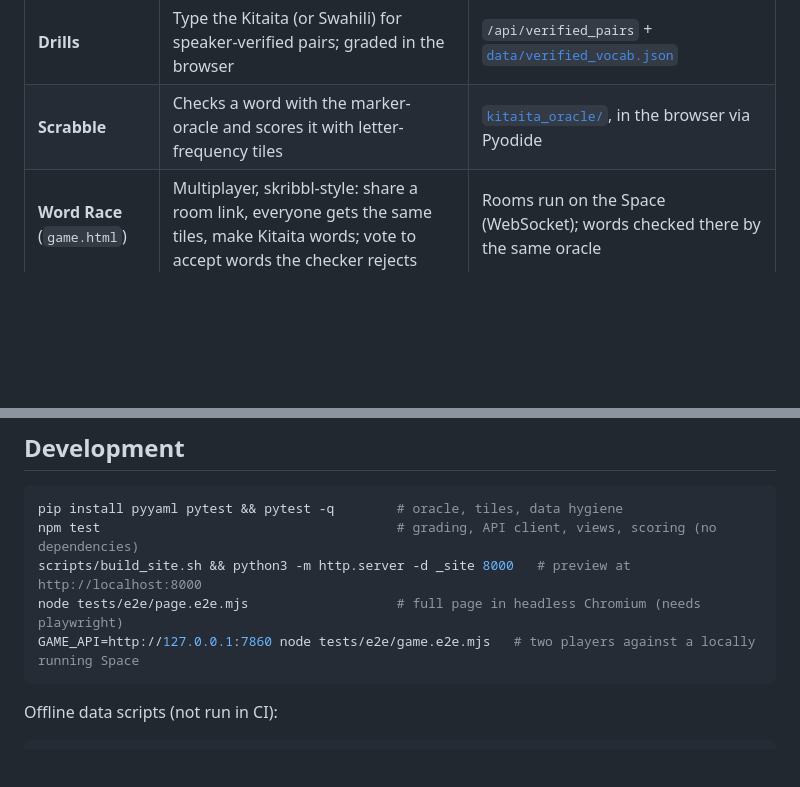
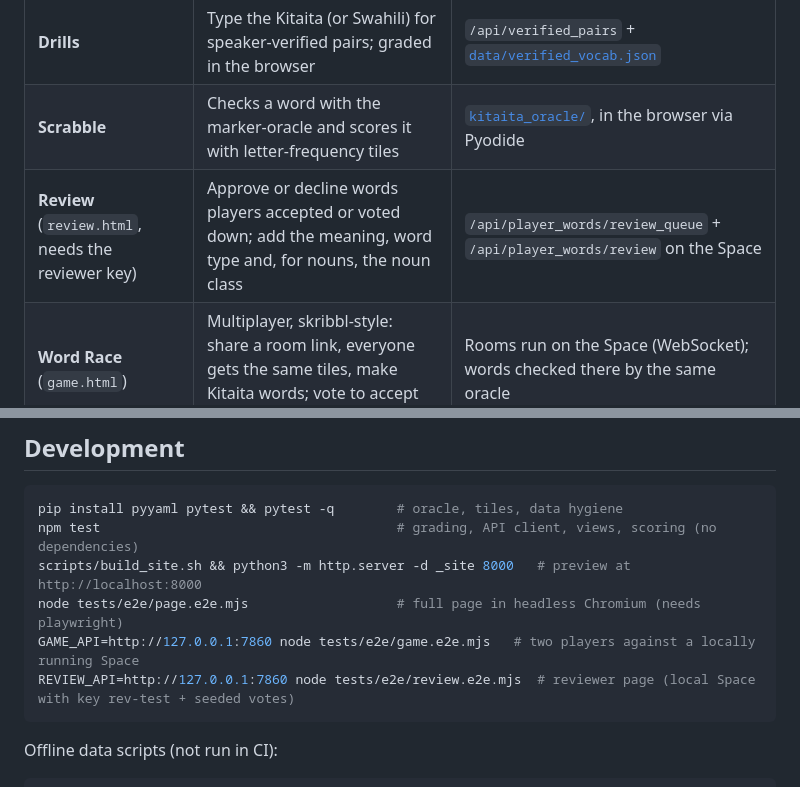
Before and after one commit to mpily/bantugrammar-app, a Markdown page: README.md, 2 parts joined by grey strips. GitHub-like rendering; blank space fills up the shorter version.

Commit message:
Docs: re-copy Space contract (reviewing), README, status log
Co-Authored-By: Claude Opus 5.5 <noreply@anthropic.com>
Claude-Session: https://claude.ai/code/session_01Hjoj2xKiPQAJZ2n77QFbf7

````diff
--- a/README.md
+++ b/README.md
@@ -10,6 +10,7 @@ A static web page (GitHub Pages, no server) for Kitaita (Kidaw'ida, ISO `dav`):
 | **Progress** | Ratings, agreement with speakers, verified-pair counts, always with n and low-n flags | Computed by the Space |
 | **Drills** | Type the Kitaita (or Swahili) for speaker-verified pairs; graded in the browser | `/api/verified_pairs` + [`data/verified_vocab.json`](data/verified_vocab.json) |
 | **Scrabble** | Checks a word with the marker-oracle and scores it with letter-frequency tiles | [`kitaita_oracle/`](kitaita_oracle/), in the browser via Pyodide |
+| **Review** (`review.html`, needs the reviewer key) | Approve or decline words players accepted or voted down; add the meaning, word type and, for nouns, the noun class | `/api/player_words/review_queue` + `/api/player_words/review` on the Space |
 | **Word Race** (`game.html`) | Multiplayer, skribbl-style: share a room link, everyone gets the same tiles, make Kitaita words; vote to accept words the checker rejects | Rooms run on the Space (WebSocket); words checked there by the same oracle |
 
 Nothing unverified is presented as correct: translator output is labelled
@@ -59,6 +60,7 @@ npm test                                      # grading, API client, views, scor
 scripts/build_site.sh && python3 -m http.server -d _site 8000   # preview at http://localhost:8000
 node tests/e2e/page.e2e.mjs                   # full page in headless Chromium (needs playwright)
 GAME_API=http://127.0.0.1:7860 node tests/e2e/game.e2e.mjs   # two players against a locally running Space
+REVIEW_API=http://127.0.0.1:7860 node tests/e2e/review.e2e.mjs  # reviewer page (local Space with key rev-test + seeded votes)
 ```
 
 Offline data scripts (not run in CI):
````
Also changed, not shown: docs/space_api.md (+31 -6 lines), status.md (+22 -0 lines).
